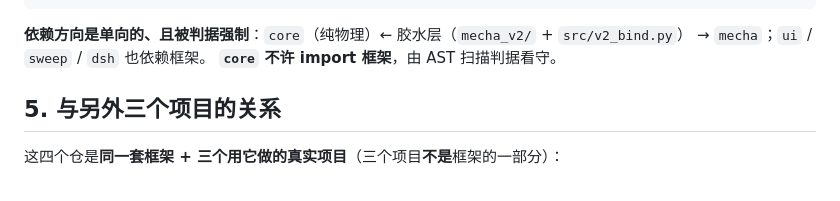
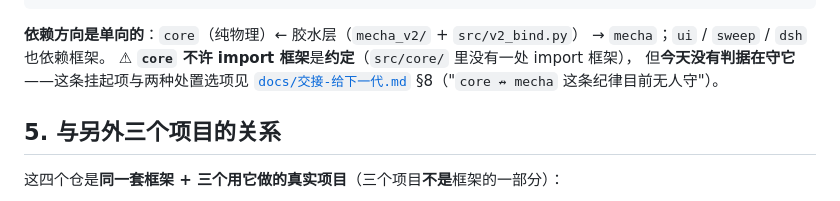
Before and after one commit to tomisnot/energy-level, a Markdown page: README.md, the part around the change. Rendered like a GitHub page.

Commit message:
docs(README): 删掉「core 不许 import 框架由 AST 判据看守」的假话——改为约定 + 指向交接 §8 挂起项
全仓 checks/ 里只有 checks_sentinel.py（导入可解析）、engine_contract_selfcheck.py（守 torch）、engine_params_selfcheck.py（守参数）三处 AST 扫描，没有任何一处看 core 与 mecha 的 import 方向——README 那句与事实、与 docs/交接-给下一代.md §8 都冲突。按「一个事实一个家」只留约定 + 指路，不复述挂起项全文。

````diff
--- a/README.md
+++ b/README.md
@@ -105,9 +105,11 @@ skills/            给 AI 的操作指南（权威源）
 docs/              技术文档（手册 / 物理与引擎 / 参考 / 决策史）
 ```
 
-**依赖方向是单向的、且被判据强制**：`core`（纯物理）← 胶水层（`mecha_v2/` + `src/v2_bind.py`）
+**依赖方向是单向的**：`core`（纯物理）← 胶水层（`mecha_v2/` + `src/v2_bind.py`）
 → `mecha`；`ui` / `sweep` / `dsh` 也依赖框架。
-**`core` 不许 import 框架**，由 AST 扫描判据看守。
+⚠ **`core` 不许 import 框架**是**约定**（`src/core/` 里没有一处 import 框架），
+但**今天没有判据在守它**——这条挂起项与两种处置选项见
+[`docs/交接-给下一代.md`](docs/交接-给下一代.md) §8（"`core ↛ mecha` 这条纪律目前无人守"）。
 
 ## 5. 与另外三个项目的关系
 
````
